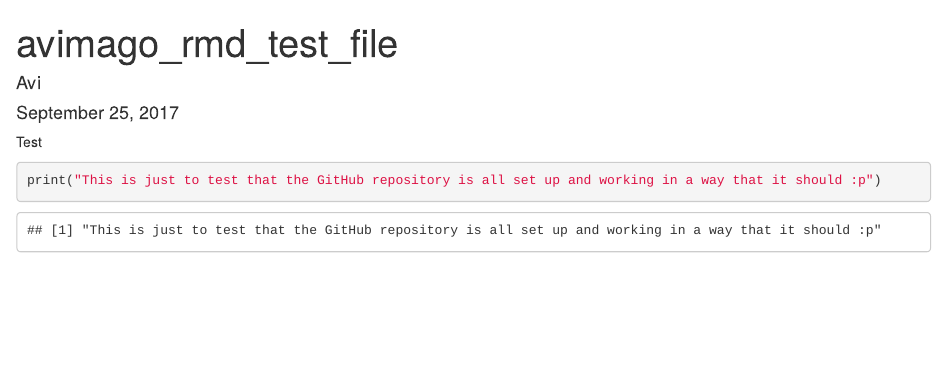
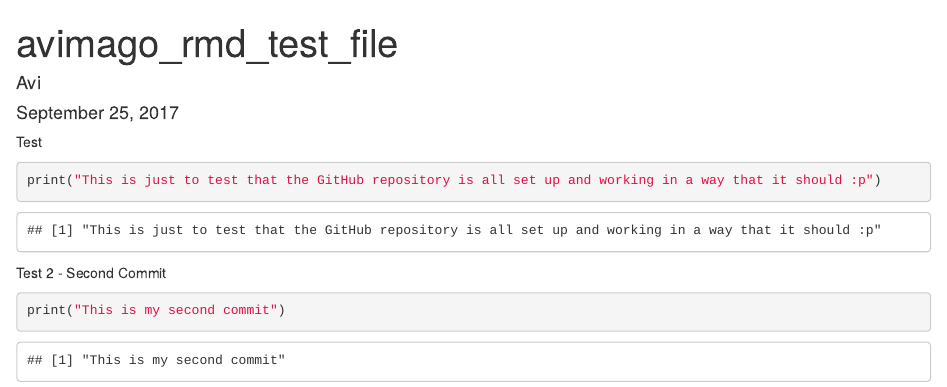
Before and after one commit to avimago/theDataMusicians, an R Markdown document (avimago_rmd_test_file.Rmd): the page in a window 1100 px wide, from its top. Rendered offline with R 4.5, knitr and Pandoc, with nearby package versions.

Commit message:
This commit was made just to see if Git hub is working.

````diff
--- a/avimago_rmd_test_file.Rmd
+++ b/avimago_rmd_test_file.Rmd
@@ -9,3 +9,7 @@ Test
 ```{r}
 print("This is just to test that the GitHub repository is all set up and working in a way that it should :p")
 ```
+Test 2 - Second Commit
+```{r}
+print("This is my second commit")
+```
````
